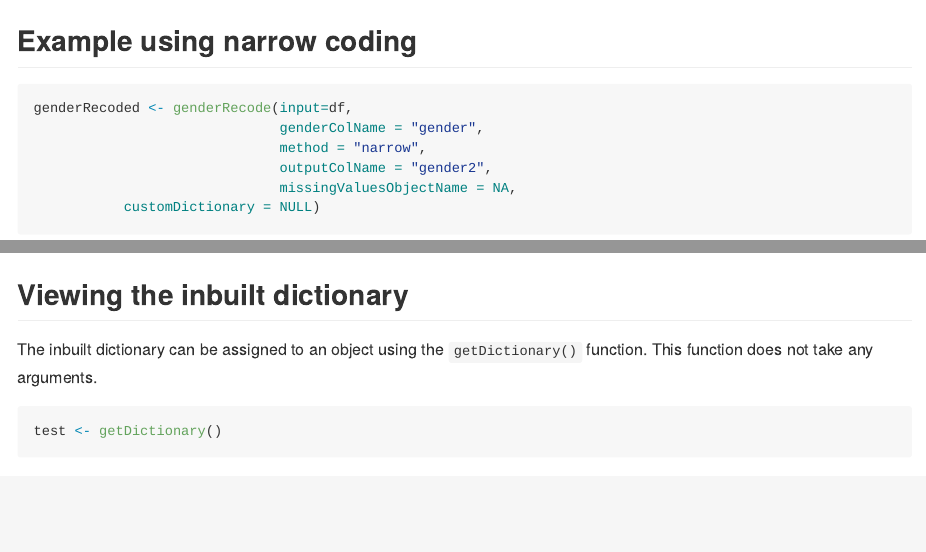
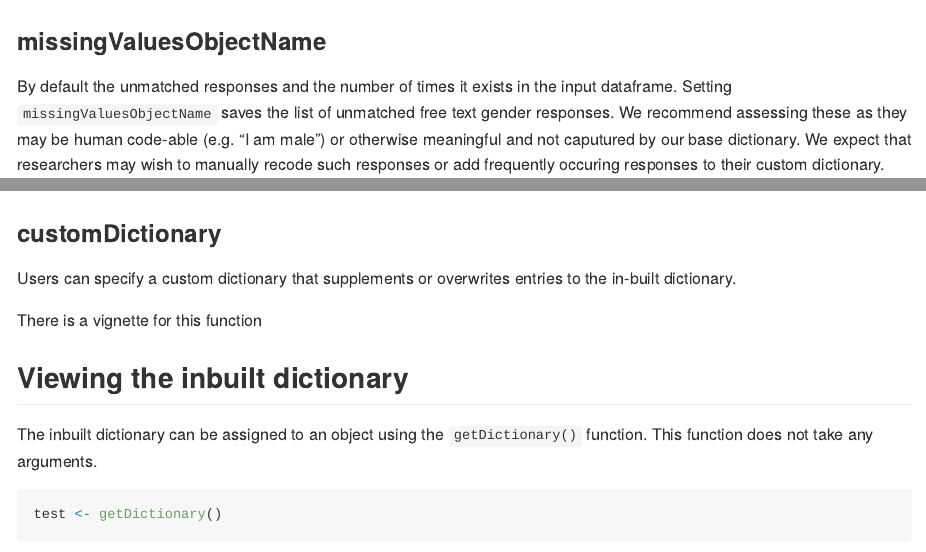
Before and after one commit to ropensci/gendercoder, an R Markdown document (README.Rmd): the page in a window 1100 px wide, from 1880 px down before the commit and from 2190 px down after it, and a second part further down, joined at a grey line. Rendered offline with R 4.5, knitr and Pandoc, with nearby package versions; some code elsewhere in the file could not run offline; common packages that the code uses without loading them are loaded.

Commit message:
Updating readme

````diff
--- a/README.Rmd
+++ b/README.Rmd
@@ -92,6 +87,22 @@
 
 genderRecoded
 ```
+
+### missingValuesObjectName
+
+By default the unmatched responses and the number of times it exists in the
+input dataframe. Setting `missingValuesObjectName` saves the list of unmatched
+free text gender responses. We recommend assessing these as they may be
+human code-able (e.g. "I am male") or otherwise meaningful and not caputured by
+our base dictionary. We expect that researchers may wish to manually recode
+such responses or add frequently occuring responses to their custom dictionary.
+
+### customDictionary
+
+Users can specify a custom dictionary that supplements or overwrites entries
+to the in-built dictionary.
+
+There is a vignette for this function
 
 ## Viewing the inbuilt dictionary
 
````
Also changed, not shown: README.md, README.Rmd (13 more changed lines).
